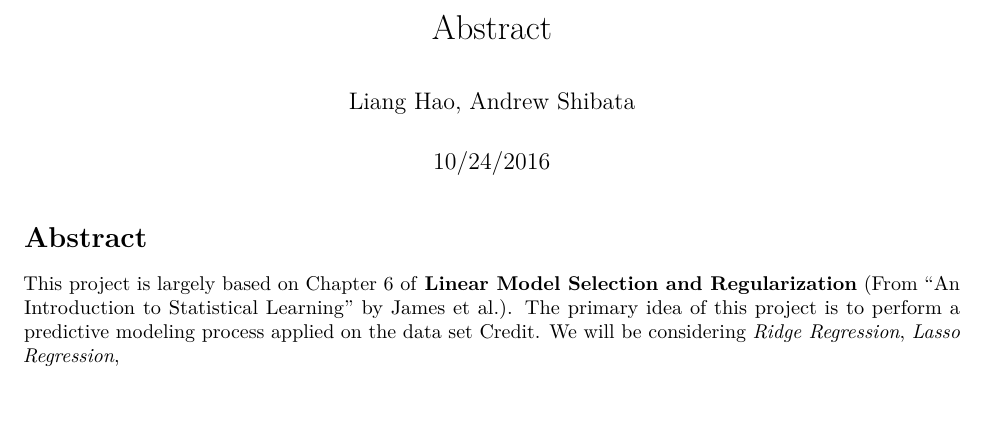
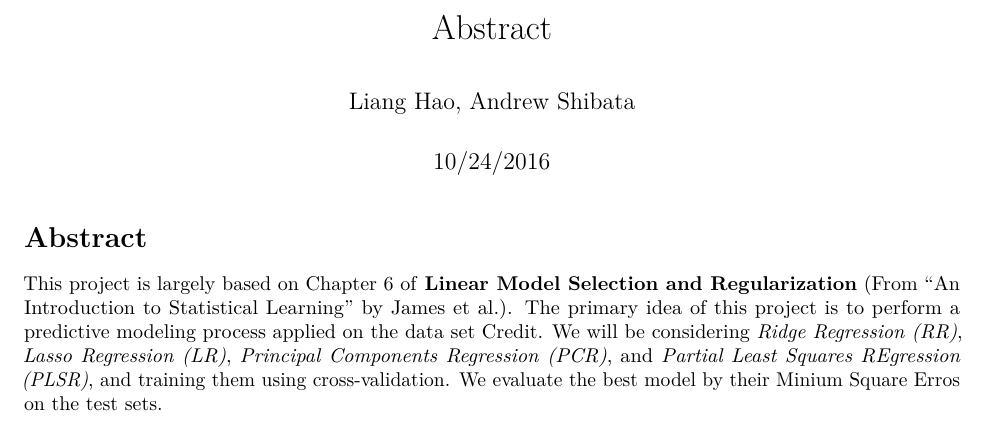
Before and after one commit to haoliangsky1/stat159-fall2016-proj2, an R Markdown document (report/sections/00-abstract.Rmd): part of the page, cut so that both start at the same text, the shorter picture padded with empty space. Rendered offline with R 4.5, knitr and Pandoc, then LaTeX, with nearby package versions.

Commit message:
abstract about purpose of the project

```diff
--- a/report/sections/00-abstract.Rmd
+++ b/report/sections/00-abstract.Rmd
@@ -7,4 +7,4 @@ output: pdf_document
 
 # Abstract
 
-This project is largely based on Chapter 6 of **Linear Model Selection and Regularization** (From "An Introduction to Statistical Learning" by James et al.). The primary idea of this project is to perform a predictive modeling process applied on the data set Credit. We will be considering *Ridge Regression*, *Lasso Regression*,
+This project is largely based on Chapter 6 of **Linear Model Selection and Regularization** (From "An Introduction to Statistical Learning" by James et al.). The primary idea of this project is to perform a predictive modeling process applied on the data set Credit. We will be considering *Ridge Regression (RR)*, *Lasso Regression (LR)*, *Principal Components Regression (PCR)*, and *Partial Least Squares REgression (PLSR)*, and training them using cross-validation. We evaluate the best model by their Minium Square Erros on the test sets.
```
